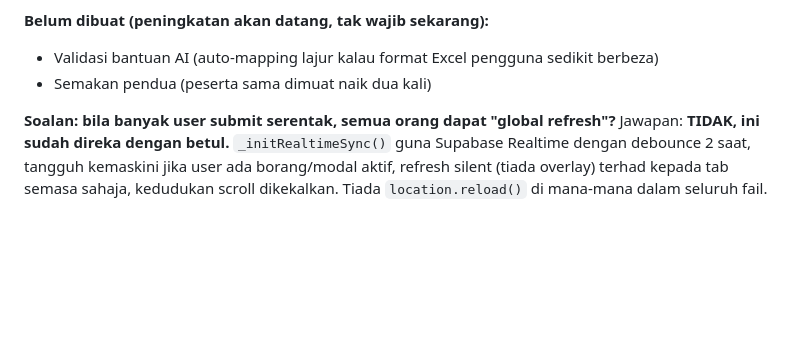
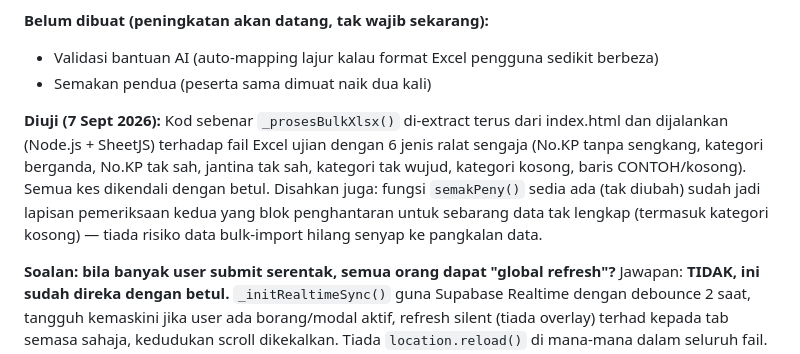
Before and after one commit to ahmadalafiq/upbmsubis, a Markdown page: PROGRESS.md, the part around the change. Drawn GitHub-style; blank space fills up the shorter version.

Commit message:
Docs: rekod keputusan ujian ciri bulk Excel

```diff
--- a/PROGRESS.md
+++ b/PROGRESS.md
@@ -96,6 +96,14 @@ Ciri baharu dalam tab Penyertaan (`index.html`, commit `a413b24`):
 - Validasi bantuan AI (auto-mapping lajur kalau format Excel pengguna sedikit berbeza)
 - Semakan pendua (peserta sama dimuat naik dua kali)
 
+**Diuji (7 Sept 2026):** Kod sebenar `_prosesBulkXlsx()` di-extract terus dari index.html dan
+dijalankan (Node.js + SheetJS) terhadap fail Excel ujian dengan 6 jenis ralat sengaja
+(No.KP tanpa sengkang, kategori berganda, No.KP tak sah, jantina tak sah, kategori tak wujud,
+kategori kosong, baris CONTOH/kosong). Semua kes dikendali dengan betul. Disahkan juga:
+fungsi `semakPeny()` sedia ada (tak diubah) sudah jadi lapisan pemeriksaan kedua yang blok
+penghantaran untuk sebarang data tak lengkap (termasuk kategori kosong) — tiada risiko data
+bulk-import hilang senyap ke pangkalan data.
+
 **Soalan: bila banyak user submit serentak, semua orang dapat "global refresh"?**
 Jawapan: **TIDAK, ini sudah direka dengan betul.** `_initRealtimeSync()` guna Supabase Realtime
 dengan debounce 2 saat, tangguh kemaskini jika user ada borang/modal aktif, refresh silent
```
